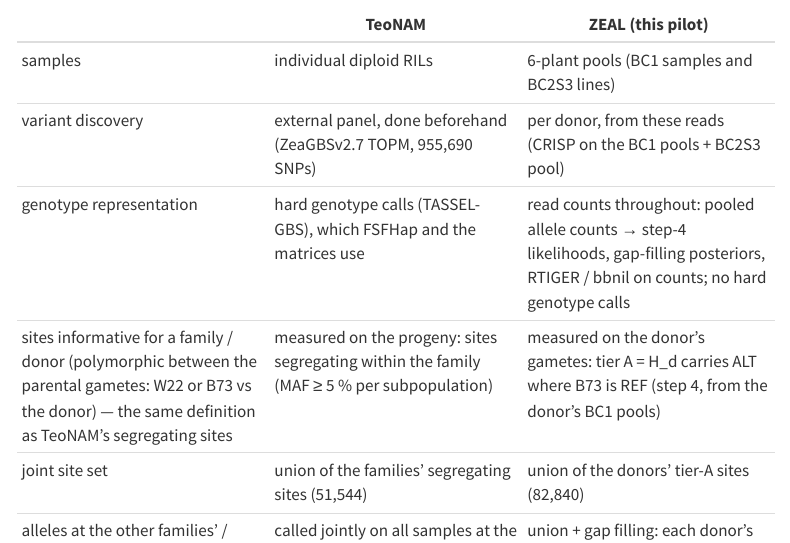
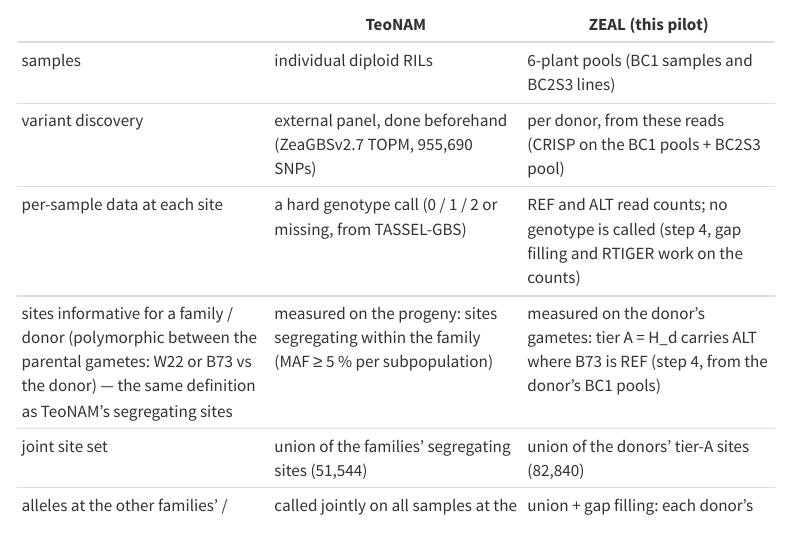
Before and after one commit to sawers-rellan-labs/zealbc1, a Quarto document (docs/notebooks/06_fullcov_union_pilot_zx0540_zx0570.qmd): the page in a window 1100 px wide, from 8610 px down. Rendered offline with R 4.5, knitr and Pandoc in place of Quarto, with nearby package versions; menus at the side of the page are left out.

Commit message:
notebook 06: row 'per-sample data at each site' (hard calls vs read counts)
Co-Authored-By: Claude Opus 5.5 <noreply@anthropic.com>

```diff
--- a/docs/notebooks/06_fullcov_union_pilot_zx0540_zx0570.qmd
+++ b/docs/notebooks/06_fullcov_union_pilot_zx0540_zx0570.qmd
@@ -258,7 +258,7 @@ segregating sites (a site segregating within a family is polymorphic between its
 |---|---|---|
 | samples | individual diploid RILs | 6-plant pools (BC1 samples and BC2S3 lines) |
 | variant discovery | external panel, done beforehand (ZeaGBSv2.7 TOPM, 955,690 SNPs) | per donor, from these reads (CRISP on the BC1 pools + BC2S3 pool) |
-| genotype representation | hard genotype calls (TASSEL-GBS), which FSFHap and the matrices use | read counts throughout: pooled allele counts → step-4 likelihoods, gap-filling posteriors, RTIGER / bbnil on counts; no hard genotype calls |
+| per-sample data at each site | a hard genotype call (0 / 1 / 2 or missing, from TASSEL-GBS) | REF and ALT read counts; no genotype is called (step 4, gap filling and RTIGER work on the counts) |
 | sites informative for a family / donor (polymorphic between the parental gametes: W22 or B73 vs the donor) — the same definition as TeoNAM's segregating sites | measured on the progeny: sites segregating within the family (MAF ≥ 5 % per subpopulation) | measured on the donor's gametes: tier A = H_d carries ALT where B73 is REF (step 4, from the donor's BC1 pools) |
 | joint site set | union of the families' segregating sites (51,544) | union of the donors' tier-A sites (82,840) |
 | alleles at the other families' / donors' sites | called jointly on all samples at the discovered SNPs (TASSEL-GBS); leftover JLM gaps filled by flank interpolation in ancestry coding | union + gap filling: each donor's allele at the other donors' sites from its own reads (count once), the other donor as the prior for ALT |
```
